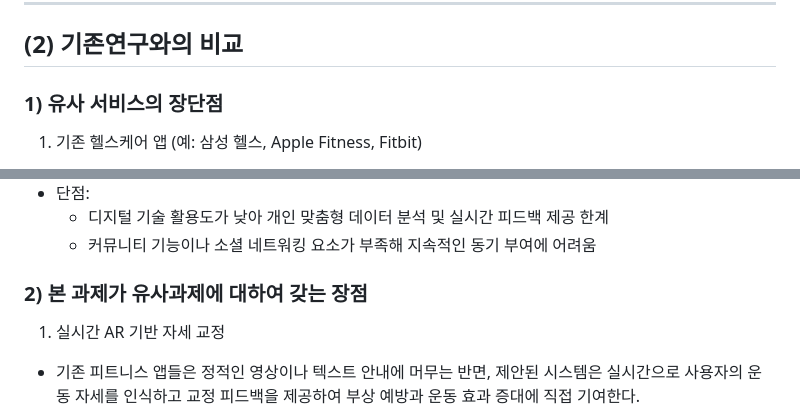
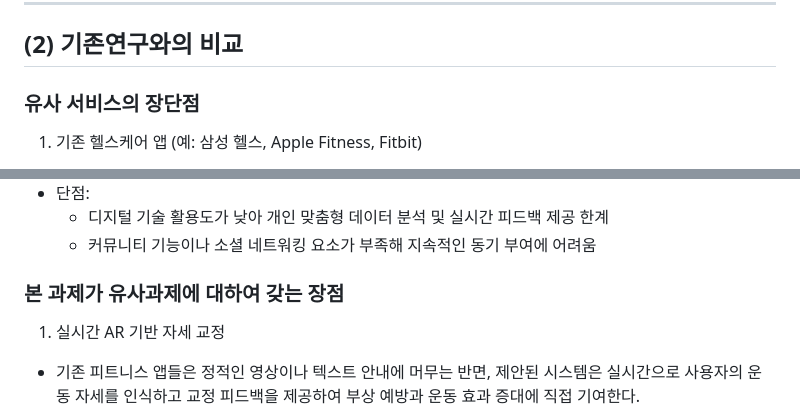
Before and after one commit to zion0117/my-project, a Markdown page: Capstone-1stReport-31-김미니 v1-2025-03-22.md, 2 parts joined by grey strips. Rendered like a GitHub page.

```diff
--- a/Capstone-1stReport-31-김미니 v1-2025-03-22.md
+++ b/Capstone-1stReport-31-김미니 v1-2025-03-22.md
@@ -48,7 +41,7 @@
 ---
 
 ## (2) 기존연구와의 비교
-### 1) 유사 서비스의 장단점
+### 유사 서비스의 장단점
 1. 기존 헬스케어 앱 (예: 삼성 헬스, Apple Fitness, Fitbit)
 - 장점:
   - 다양한 운동 데이터 기록 및 분석 기능 제공
@@ -75,7 +68,7 @@
   - 디지털 기술 활용도가 낮아 개인 맞춤형 데이터 분석 및 실시간 피드백 제공 한계
   - 커뮤니티 기능이나 소셜 네트워킹 요소가 부족해 지속적인 동기 부여에 어려움
 
-### 2) 본 과제가 유사과제에 대하여 갖는 장점
+### 본 과제가 유사과제에 대하여 갖는 장점
 1. 실시간 AR 기반 자세 교정
 - 기존 피트니스 앱들은 정적인 영상이나 텍스트 안내에 머무는 반면, 제안된 시스템은 실시간으로 사용자의 운동 자세를 인식하고 교정 피드백을 제공하여 부상 예방과 운동 효과 증대에 직접 기여한다.
 
```
Also changed, not shown: other parts of Capstone-1stReport-31-김미니 v1-2025-03-22.md (+104 -7 lines).
